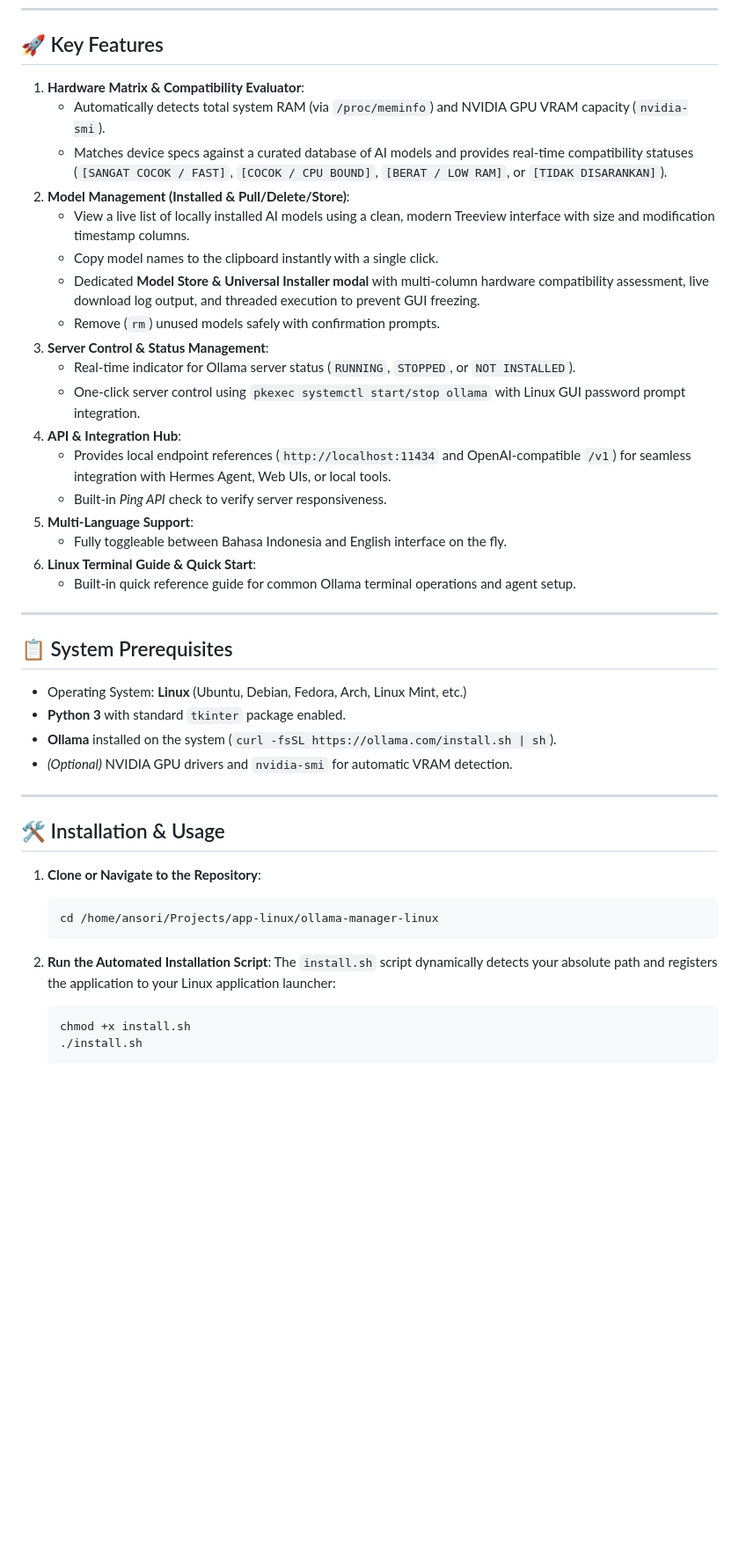
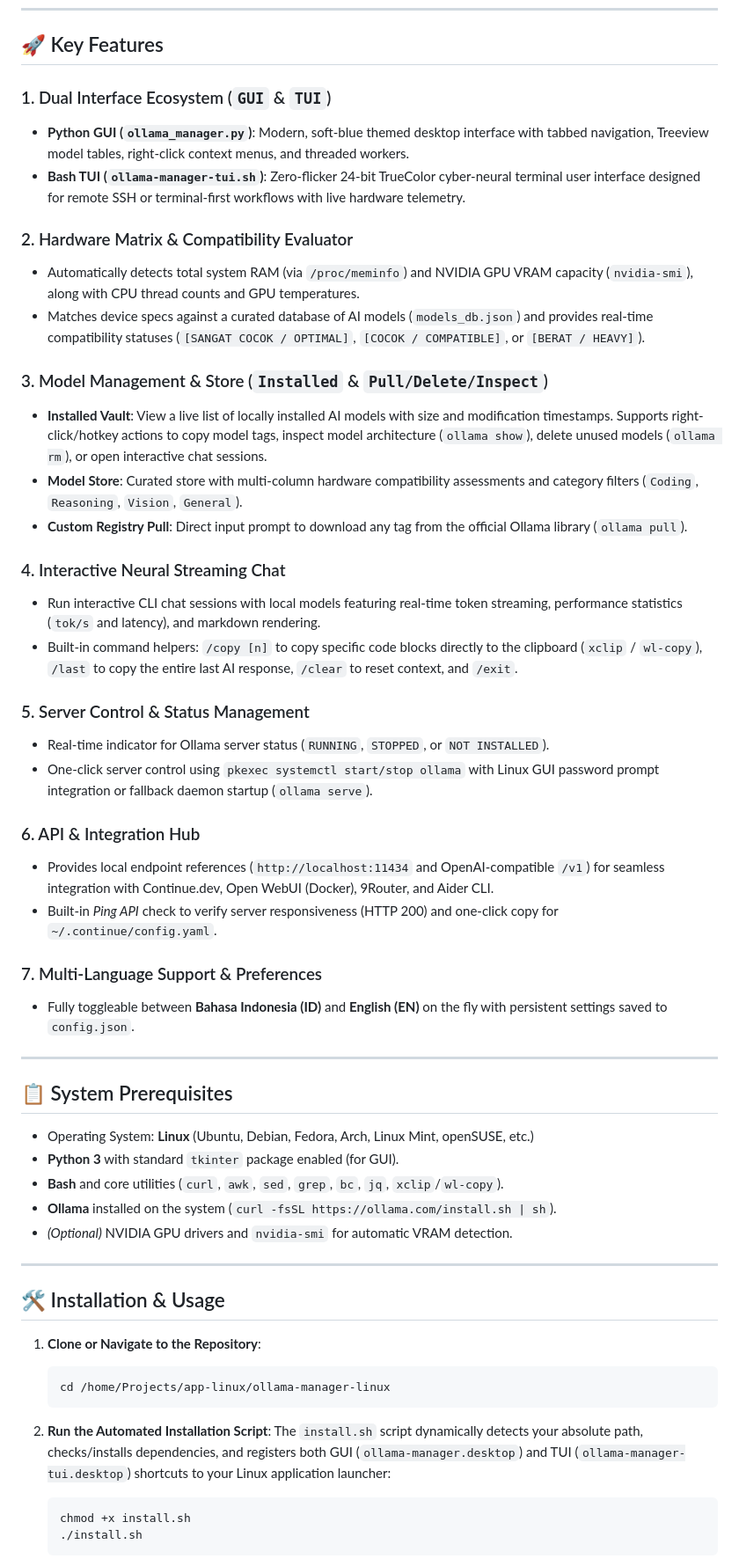
Before and after one commit to oriewancu/ollama-manager-linux, a Markdown page: README.md, the part around one of its changes. Shown at 88% size. Rendered like a GitHub page; blank space fills up the shorter version.

Commit message:
update information features

````diff
--- a/README.md
+++ b/README.md
@@ -12,31 +16,41 @@ A lightweight, modern desktop application built with Python and Tkinter, specifi
 
 ## 🚀 Key Features
 
-1. **Hardware Matrix & Compatibility Evaluator**:
-   - Automatically detects total system RAM (via `/proc/meminfo`) and NVIDIA GPU VRAM capacity (`nvidia-smi`).
-   - Matches device specs against a curated database of AI models and provides real-time compatibility statuses (`[SANGAT COCOK / FAST]`, `[COCOK / CPU BOUND]`, `[BERAT / LOW RAM]`, or `[TIDAK DISARANKAN]`).
-2. **Model Management (Installed & Pull/Delete/Store)**:
-   - View a live list of locally installed AI models using a clean, modern Treeview interface with size and modification timestamp columns.
-   - Copy model names to the clipboard instantly with a single click.
-   - Dedicated **Model Store & Universal Installer modal** with multi-column hardware compatibility assessment, live download log output, and threaded execution to prevent GUI freezing.
-   - Remove (`rm`) unused models safely with confirmation prompts.
-3. **Server Control & Status Management**:
-   - Real-time indicator for Ollama server status (`RUNNING`, `STOPPED`, or `NOT INSTALLED`).
-   - One-click server control using `pkexec systemctl start/stop ollama` with Linux GUI password prompt integration.
-4. **API & Integration Hub**:
-   - Provides local endpoint references (`http://localhost:11434` and OpenAI-compatible `/v1`) for seamless integration with Hermes Agent, Web UIs, or local tools.
-   - Built-in *Ping API* check to verify server responsiveness.
-5. **Multi-Language Support**:
-   - Fully toggleable between Bahasa Indonesia and English interface on the fly.
-6. **Linux Terminal Guide & Quick Start**:
-   - Built-in quick reference guide for common Ollama terminal operations and agent setup.
+### 1. Dual Interface Ecosystem (`GUI` & `TUI`)
+- **Python GUI (`ollama_manager.py`)**: Modern, soft-blue themed desktop interface with tabbed navigation, Treeview model tables, right-click context menus, and threaded workers.
+- **Bash TUI (`ollama-manager-tui.sh`)**: Zero-flicker 24-bit TrueColor cyber-neural terminal user interface designed for remote SSH or terminal-first workflows with live hardware telemetry.
+
+### 2. Hardware Matrix & Compatibility Evaluator
+- Automatically detects total system RAM (via `/proc/meminfo`) and NVIDIA GPU VRAM capacity (`nvidia-smi`), along with CPU thread counts and GPU temperatures.
+- Matches device specs against a curated database of AI models (`models_db.json`) and provides real-time compatibility statuses (`[SANGAT COCOK / OPTIMAL]`, `[COCOK / COMPATIBLE]`, or `[BERAT / HEAVY]`).
+
+### 3. Model Management & Store (`Installed` & `Pull/Delete/Inspect`)
+- **Installed Vault**: View a live list of locally installed AI models with size and modification timestamps. Supports right-click/hotkey actions to copy model tags, inspect model architecture (`ollama show`), delete unused models (`ollama rm`), or open interactive chat sessions.
+- **Model Store**: Curated store with multi-column hardware compatibility assessments and category filters (`Coding`, `Reasoning`, `Vision`, `General`).
+- **Custom Registry Pull**: Direct input prompt to download any tag from the official Ollama library (`ollama pull`).
+
+### 4. Interactive Neural Streaming Chat
+- Run interactive CLI chat sessions with local models featuring real-time token streaming, performance statistics (`tok/s` and latency), and markdown rendering.
+- Built-in command helpers: `/copy [n]` to copy specific code blocks directly to the clipboard (`xclip` / `wl-copy`), `/last` to copy the entire last AI response, `/clear` to reset context, and `/exit`.
+
+### 5. Server Control & Status Management
+- Real-time indicator for Ollama server status (`RUNNING`, `STOPPED`, or `NOT INSTALLED`).
+- One-click server control using `pkexec systemctl start/stop ollama` with Linux GUI password prompt integration or fallback daemon startup (`ollama serve`).
+
+### 6. API & Integration Hub
+- Provides local endpoint references (`http://localhost:11434` and OpenAI-compatible `/v1`) for seamless integration with Continue.dev, Open WebUI (Docker), 9Router, and Aider CLI.
+- Built-in *Ping API* check to verify server responsiveness (HTTP 200) and one-click copy for `~/.continue/config.yaml`.
+
+### 7. Multi-Language Support & Preferences
+- Fully toggleable between **Bahasa Indonesia (ID)** and **English (EN)** on the fly with persistent settings saved to `config.json`.
 
 ---
 
 ## 📋 System Prerequisites
 
-- Operating System: **Linux** (Ubuntu, Debian, Fedora, Arch, Linux Mint, etc.)
-- **Python 3** with standard `tkinter` package enabled.
+- Operating System: **Linux** (Ubuntu, Debian, Fedora, Arch, Linux Mint, openSUSE, etc.)
+- **Python 3** with standard `tkinter` package enabled (for GUI).
+- **Bash** and core utilities (`curl`, `awk`, `sed`, `grep`, `bc`, `jq`, `xclip`/`wl-copy`).
 - **Ollama** installed on the system (`curl -fsSL https://ollama.com/install.sh | sh`).
 - *(Optional)* NVIDIA GPU drivers and `nvidia-smi` for automatic VRAM detection.
 
@@ -46,11 +60,11 @@ A lightweight, modern desktop application built with Python and Tkinter, specifi
 
 1. **Clone or Navigate to the Repository**:
    ```bash
-   cd /home/ansori/Projects/app-linux/ollama-manager-linux
+   cd /home/Projects/app-linux/ollama-manager-linux
    ```
 
 2. **Run the Automated Installation Script**:
-   The `install.sh` script dynamically detects your absolute path and registers the application to your Linux application launcher:
+   The `install.sh` script dynamically detects your absolute path, checks/installs dependencies, and registers both GUI (`ollama-manager.desktop`) and TUI (`ollama-manager-tui.desktop`) shortcuts to your Linux application launcher:
    ```bash
    chmod +x install.sh
    ./install.sh
````
Also changed, not shown: other parts of README.md (+20 -9 lines), preview.png, preview_tui.png (added).
